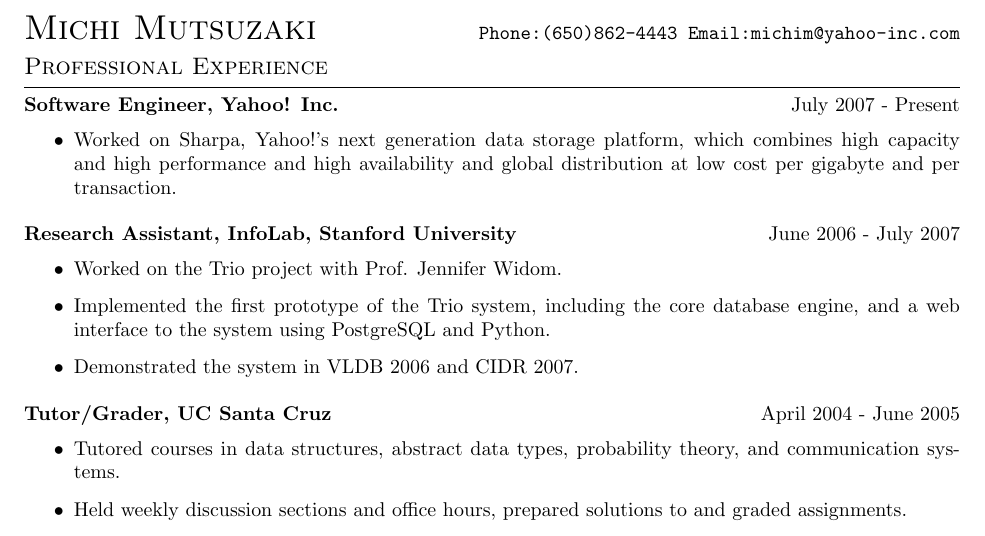
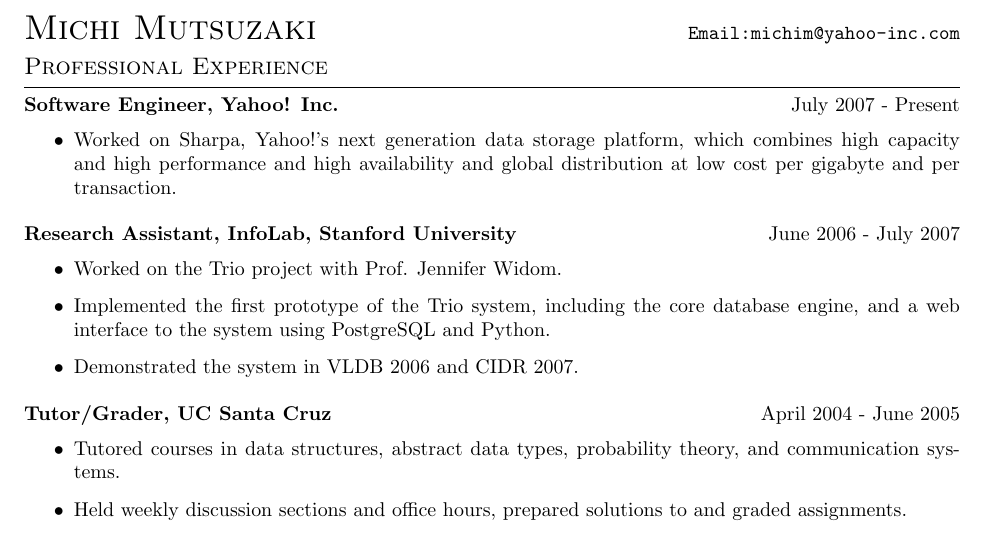
Before and after one commit to clxiong/m1ch1.github.com, a LaTeX document (michi.tex): part of the page, cut so that both start at the same text. Compiled offline with pdfLaTeX.

Commit message:
clean up

```diff
--- a/michi.tex
+++ b/michi.tex
@@ -12,7 +12,7 @@
 
 %\name{Michi Mutsuzaki}
 
-\name{Michi Mutsuzaki}{\texttt{Phone:(650)862-4443 Email:michim@yahoo-inc.com}}
+\name{Michi Mutsuzaki}{\texttt{Email:michim@yahoo-inc.com}}
 
 %\header{Objective} Seeking an entry-level full-time position in software engineering.
 
```
Also changed, not shown: Makefile.
